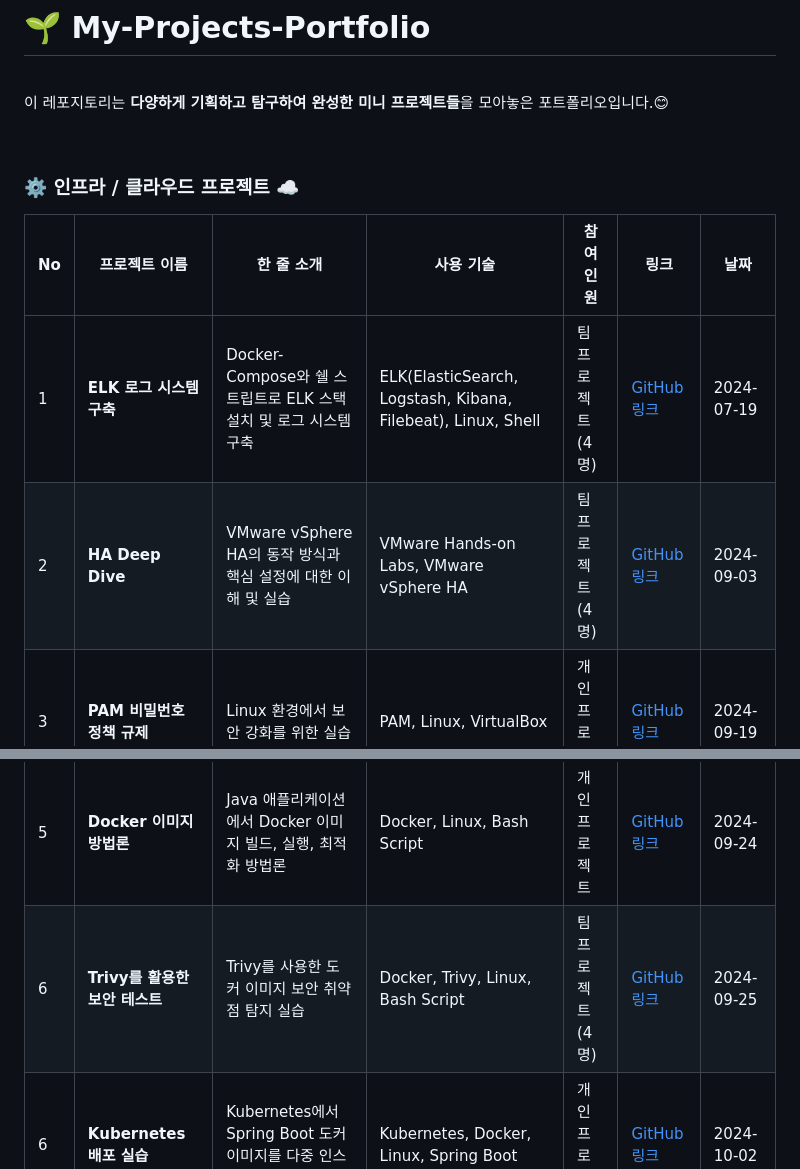
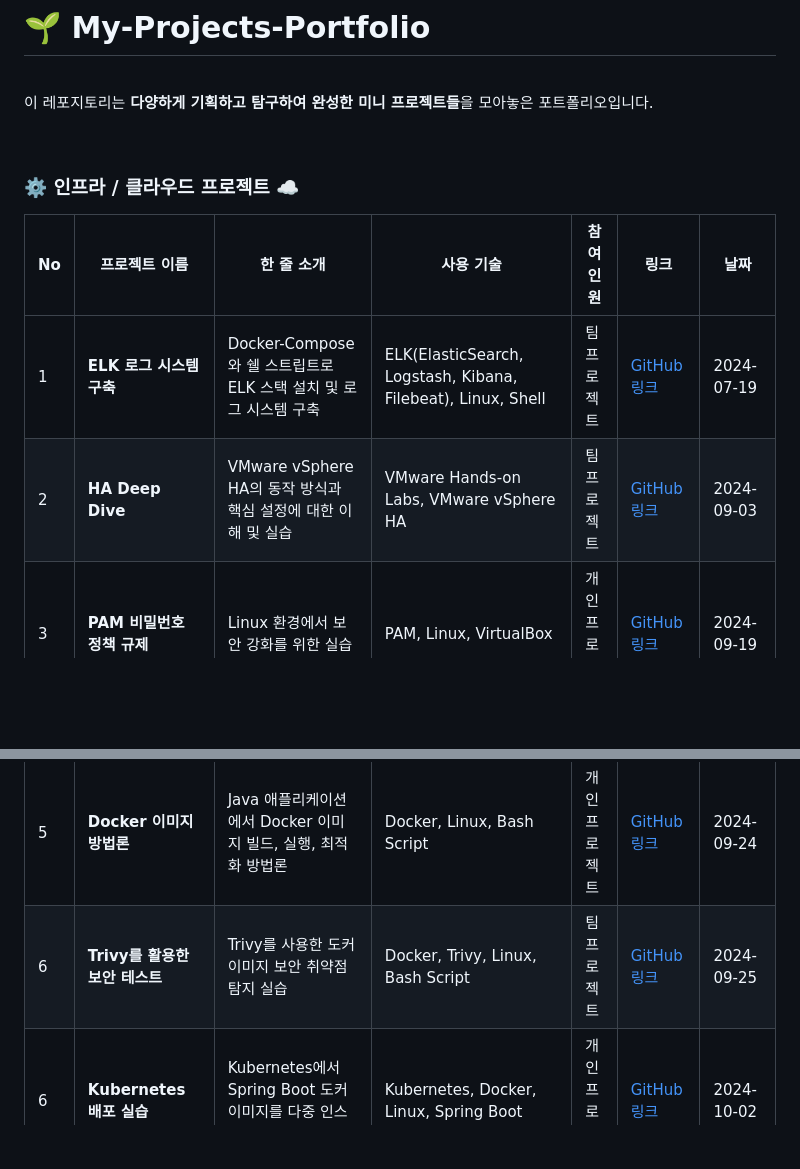
Before and after one commit to lotuxsoo/Projects-Portfolio, a Markdown page: README.md, 2 parts joined by grey strips. Rendered like a GitHub page; blank space fills up the shorter version.

Commit message:
docs: 리드미 업데이트

```diff
--- a/README.md
+++ b/README.md
@@ -2,7 +2,7 @@
 
 <br>
 
-이 레포지토리는 **다양하게 기획하고 탐구하여 완성한 미니 프로젝트들**을 모아놓은 포트폴리오입니다.😊
+이 레포지토리는 **다양하게 기획하고 탐구하여 완성한 미니 프로젝트들**을 모아놓은 포트폴리오입니다.
 
 <br>
 
@@ -10,12 +10,12 @@
 
 | No  | 프로젝트 이름                   | 한 줄 소개                                                           | 사용 기술                                                    | 참여<br> 인원         | 링크                                                                           | 날짜       |
 | --- | ------------------------------- | -------------------------------------------------------------------- | ------------------------------------------------------------ | --------------------- | ------------------------------------------------------------------------------ | ---------- |
-| 1   | **ELK 로그 시스템 구축**        | Docker-Compose와 쉘 스트립트로 ELK 스택 설치 및 로그 시스템 구축     | ELK(ElasticSearch, Logstash, Kibana, Filebeat), Linux, Shell | 팀<br> 프로젝트 (4명) | [GitHub 링크](https://github.com/lotuxsoo/FISA3-ELK-Pipeline)                  | 2024-07-19 |
-| 2   | **HA Deep Dive**                | VMware vSphere HA의 동작 방식과 핵심 설정에 대한 이해 및 실습        | VMware Hands-on Labs, VMware vSphere HA                      | 팀<br> 프로젝트 (4명) | [GitHub 링크](https://github.com/lotuxsoo/FISA3-vSphere-HA)                    | 2024-09-03 |
+| 1   | **ELK 로그 시스템 구축**        | Docker-Compose와 쉘 스트립트로 ELK 스택 설치 및 로그 시스템 구축     | ELK(ElasticSearch, Logstash, Kibana, Filebeat), Linux, Shell | 팀<br> 프로젝트 | [GitHub 링크](https://github.com/lotuxsoo/FISA3-ELK-Pipeline)                  | 2024-07-19 |
+| 2   | **HA Deep Dive**                | VMware vSphere HA의 동작 방식과 핵심 설정에 대한 이해 및 실습        | VMware Hands-on Labs, VMware vSphere HA                      | 팀<br> 프로젝트 | [GitHub 링크](https://github.com/lotuxsoo/FISA3-vSphere-HA)                    | 2024-09-03 |
 | 3   | **PAM 비밀번호 정책 규제**      | Linux 환경에서 보안 강화를 위한 실습                                 | PAM, Linux, VirtualBox                                       | 개인<br> 프로젝트     | [GitHub 링크](https://github.com/lotuxsoo/Woori-FISA/tree/main/Linux-PAM)      | 2024-09-19 |
 | 4   | **TIL 자동화 프로젝트**         | Crontab을 이용한 TIL 자동화 관리 시스템                              | Crontab, Linux, Bash Script                                  | 개인<br> 프로젝트     | [GitHub 링크](https://github.com/lotuxsoo/Woori-FISA/tree/main/Crontab-TIL)    | 2024-09-23 |
 | 5   | **Docker 이미지 방법론**        | Java 애플리케이션에서 Docker 이미지 빌드, 실행, 최적화 방법론        | Docker, Linux, Bash Script                                   | 개인<br> 프로젝트     | [GitHub 링크](https://github.com/lotuxsoo/Woori-FISA/tree/main/Docker-Guide)   | 2024-09-24 |
-| 6   | **Trivy를 활용한 보안 테스트**  | Trivy를 사용한 도커 이미지 보안 취약점 탐지 실습                     | Docker, Trivy, Linux, Bash Script                            | 팀<br> 프로젝트 (4명) | [GitHub 링크](https://github.com/lotuxsoo/Woori-FISA/tree/main/Trivy-Analysis) | 2024-09-25 |
+| 6   | **Trivy를 활용한 보안 테스트**  | Trivy를 사용한 도커 이미지 보안 취약점 탐지 실습                     | Docker, Trivy, Linux, Bash Script                            | 팀<br> 프로젝트 | [GitHub 링크](https://github.com/lotuxsoo/Woori-FISA/tree/main/Trivy-Analysis) | 2024-09-25 |
 | 6   | **Kubernetes 배포 실습**        | Kubernetes에서 Spring Boot 도커 이미지를 다중 인스턴스 환경으로 배포 | Kubernetes, Docker, Linux, Spring Boot                       | 개인<br> 프로젝트     | [GitHub 링크](https://github.com/lotuxsoo/Woori-FISA/tree/main/K8S-Deployment) | 2024-10-02 |
 | 7   | **Terraform을 사용한 IaC 실습** | Terraform을 사용한 AWS S3 정적 파일 호스팅 및 IaC 실습               | Terraform, IaC, AWS S3                                       | 개인<br> 프로젝트     | [GitHub 링크](https://github.com/lotuxsoo/Woori-FISA/tree/main/Terraform-S3)   | 2024-10-17 |
 | 8   | **MSA-SpringBoot 구축 프로젝트** | 2차 기술 세미나 주제             | MSA, SpringBoot, K8S                                       | 개인<br> 프로젝트     | [GitHub 링크](https://github.com/lotuxsoo/msa-springboot-k8s)   | 2024-10-22 |
```
